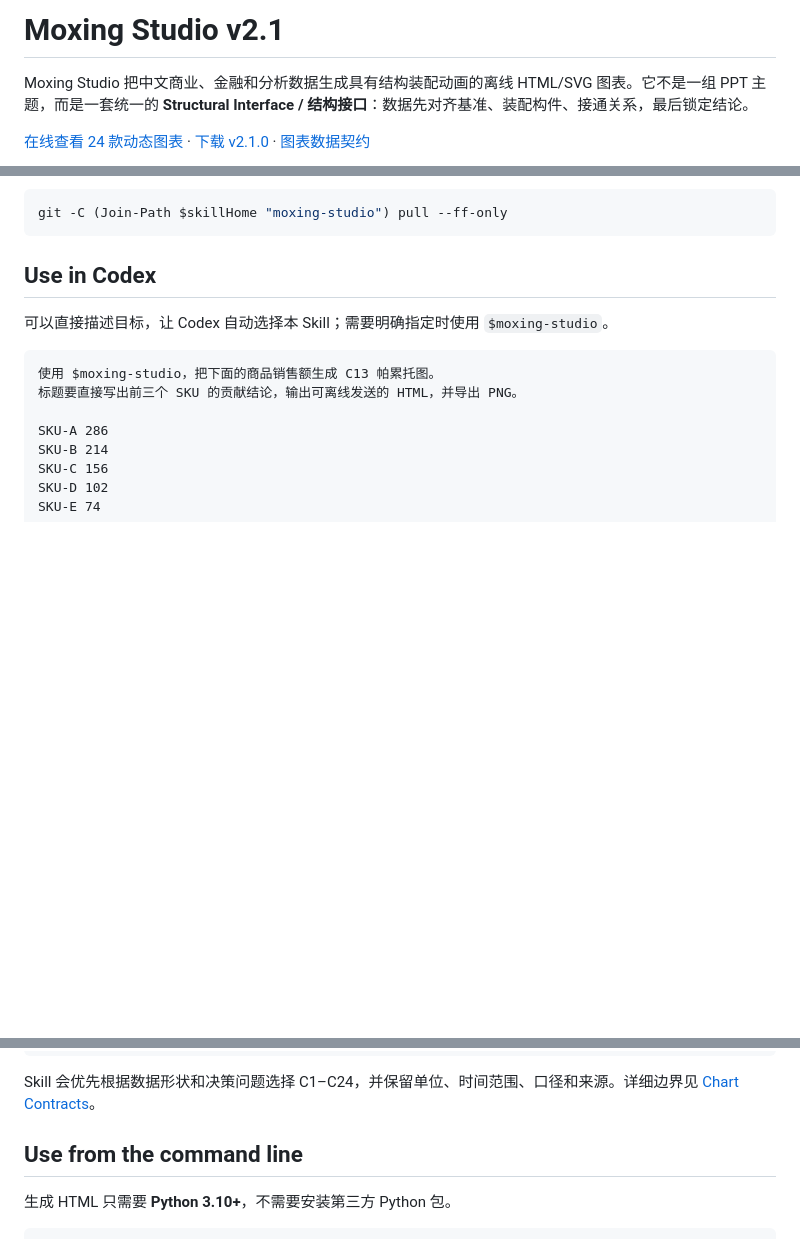
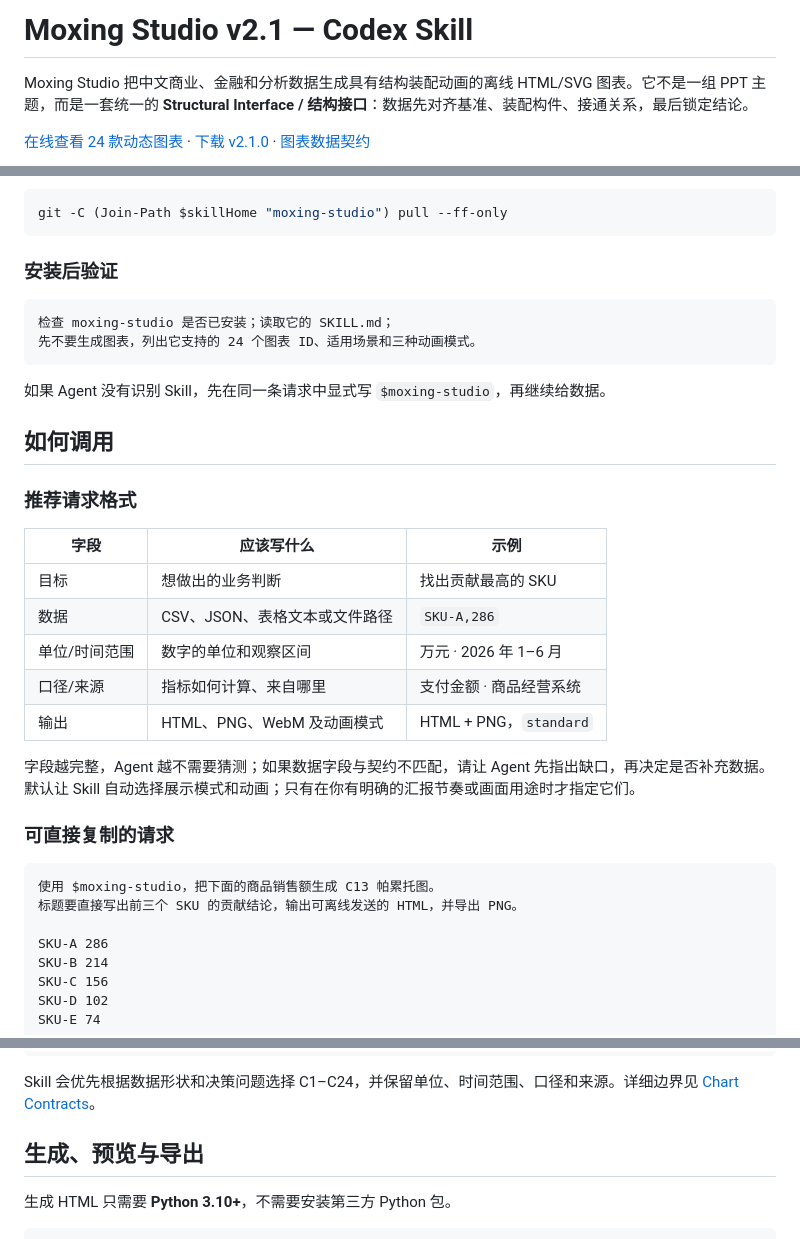
Before and after one commit to halexzd686-cloud/moxing-studio, a Markdown page: README.md, 3 parts joined by grey strips. Drawn GitHub-style; blank space fills up the shorter version.

````diff
--- a/README.md
+++ b/README.md
@@ -1,4 +1,4 @@
-# Moxing Studio v2.1
+# Moxing Studio v2.1 — Codex Skill
 
 Moxing Studio 把中文商业、金融和分析数据生成具有结构装配动画的离线 HTML/SVG 图表。它不是一组 PPT 主题，而是一套统一的 **Structural Interface / 结构接口**：数据先对齐基准、装配构件、接通关系，最后锁定结论。
 
@@ -50,9 +105,30 @@ git clone --branch v2.1.0 --depth 1 `
 git -C (Join-Path $skillHome "moxing-studio") pull --ff-only
 ```
 
-## Use in Codex
+### 安装后验证
 
-可以直接描述目标，让 Codex 自动选择本 Skill；需要明确指定时使用 `$moxing-studio`。
+```text
+检查 moxing-studio 是否已安装；读取它的 SKILL.md；
+先不要生成图表，列出它支持的 24 个图表 ID、适用场景和三种动画模式。
+```
+
+如果 Agent 没有识别 Skill，先在同一条请求中显式写 `$moxing-studio`，再继续给数据。
+
+## 如何调用
+
+### 推荐请求格式
+
+| 字段 | 应该写什么 | 示例 |
+|---|---|---|
+| 目标 | 想做出的业务判断 | 找出贡献最高的 SKU |
+| 数据 | CSV、JSON、表格文本或文件路径 | `SKU-A,286` |
+| 单位/时间范围 | 数字的单位和观察区间 | 万元 · 2026 年 1–6 月 |
+| 口径/来源 | 指标如何计算、来自哪里 | 支付金额 · 商品经营系统 |
+| 输出 | HTML、PNG、WebM 及动画模式 | HTML + PNG，`standard` |
+
+字段越完整，Agent 越不需要猜测；如果数据字段与契约不匹配，请让 Agent 先指出缺口，再决定是否补充数据。默认让 Skill 自动选择展示模式和动画；只有在你有明确的汇报节奏或画面用途时才指定它们。
+
+### 可直接复制的请求
 
 ```text
 使用 $moxing-studio，把下面的商品销售额生成 C13 帕累托图。
@@ -73,7 +149,7 @@ SKU-E 74
 
 Skill 会优先根据数据形状和决策问题选择 C1–C24，并保留单位、时间范围、口径和来源。详细边界见 [Chart Contracts](references/chart-contracts.md)。
 
-## Use from the command line
+## 生成、预览与导出
 
 生成 HTML 只需要 **Python 3.10+**，不需要安装第三方 Python 包。
 
````
Also changed, not shown: other parts of README.md (+112 -5 lines).
